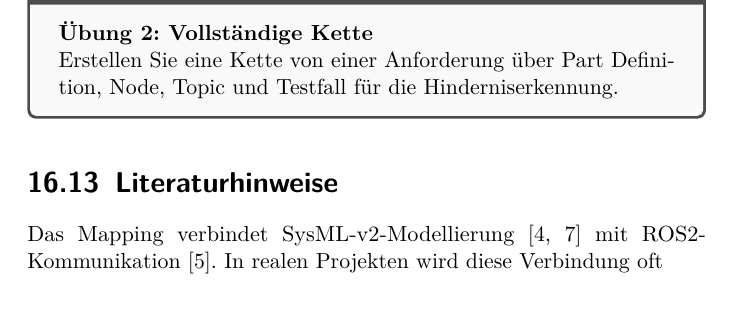
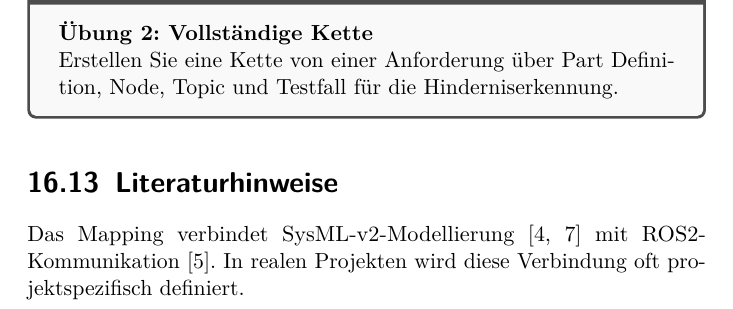
Before and after one commit to wollbaer1971/SysML_Lehrbuch, a LaTeX book (main_kdp_print.tex, which reads chapters/16_sysml_ros2_mapping.tex): part of page 202 of 267, cut so that both start at the same text. Compiled offline with pdfLaTeX.

Commit message:
chapter 16 fixed
Clarified the definition of the SysML to ROS2 mapping in real projects.

```diff
--- a/chapters/16_sysml_ros2_mapping.tex
+++ b/chapters/16_sysml_ros2_mapping.tex
@@ -168,4 +168,4 @@ Erstellen Sie eine Kette von einer Anforderung über Part Definition, Node, Topi
 \end{uebungbox}
 
 \section{Literaturhinweise}
-Das Mapping verbindet SysML-v2-Modellierung \cite{sysmlv2spec,sysmlv2pilot} mit ROS2-Kommunikation \cite{ros2docs}. In realen Projekten wird diese Verbindung oft
+Das Mapping verbindet SysML-v2-Modellierung \cite{sysmlv2spec,sysmlv2pilot} mit ROS2-Kommunikation \cite{ros2docs}. In realen Projekten wird diese Verbindung oft projektspezifisch definiert.
```
